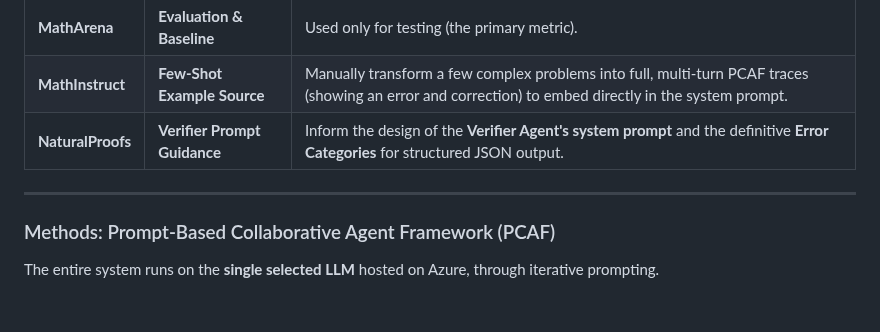
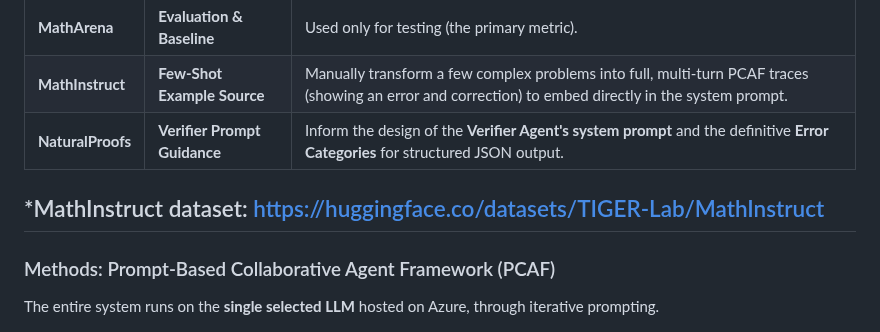
Before and after one commit to au-nlp/project-milestone-p2-group7, a Markdown page: README.md, the part around the change. Drawn GitHub-style; blank space fills up the shorter version.

```diff
--- a/README.md
+++ b/README.md
@@ -38,7 +38,7 @@ Since we are relying on **prompting**, these datasets serve as sources for **few
 | **MathInstruct** | **Few-Shot Example Source** | Manually transform a few complex problems into full, multi-turn PCAF traces (showing an error and correction) to embed directly in the system prompt. |
 | **NaturalProofs** | **Verifier Prompt Guidance** | Inform the design of the **Verifier Agent's system prompt** and the definitive **Error Categories** for structured JSON output. |
 
-
+*MathInstruct dataset: https://huggingface.co/datasets/TIGER-Lab/MathInstruct
 ---
 
 ### Methods: Prompt-Based Collaborative Agent Framework (PCAF)
```
